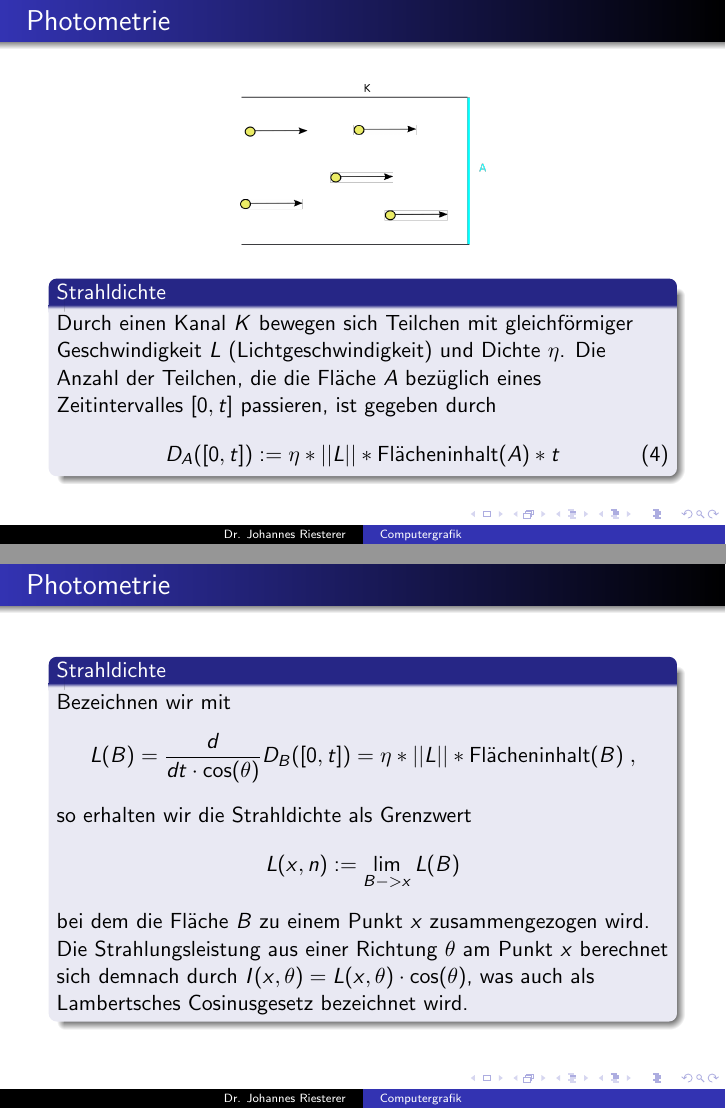
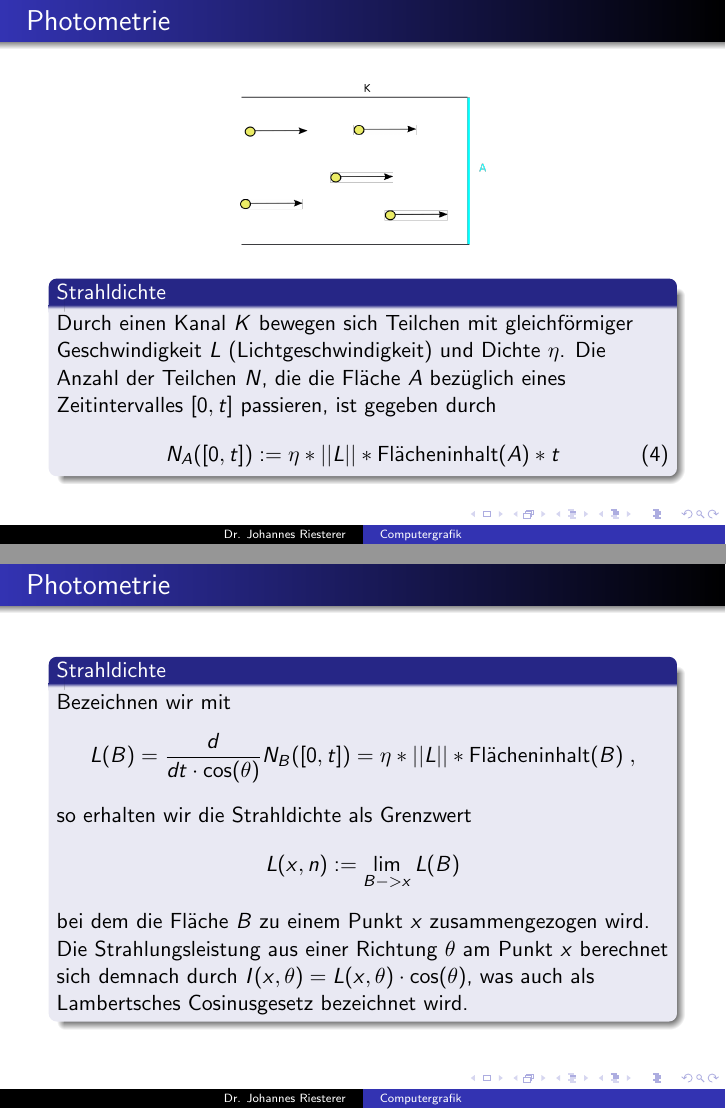
Before and after one commit to johannes-riesterer/computergrafik_skript, LaTeX slides (Folien/dhbw_cgi.tex): pages 43 and 45 of 57, joined at a grey line. Compiled offline with pdfLaTeX.

Commit message:
Lernkontrolle

```diff
--- a/Folien/dhbw_cgi.tex
+++ b/Folien/dhbw_cgi.tex
@@ -800,9 +800,9 @@ Für monochromes Licht mit der Frequenz $f$ und Teilchenstrom $ \frac{d N}{dt} $
 \begin{block}{ Strahldichte}
 
 Durch einen Kanal $K$ bewegen  sich Teilchen mit gleichförmiger Geschwindigkeit $L$ (Lichtgeschwindigkeit)  und  Dichte $\eta$.
-Die Anzahl der Teilchen, die die Fläche $A$ bezüglich eines Zeitintervalles $[0,t]$ passieren, ist gegeben durch
+Die Anzahl der Teilchen $N$, die die Fläche $A$ bezüglich eines Zeitintervalles $[0,t]$ passieren, ist gegeben durch
 \begin{align}
-& D_A([0,t]) := \eta * ||L||  *   \text{Flächeninhalt}(A) *   t
+& N_A([0,t]) := \eta * ||L||  *   \text{Flächeninhalt}(A) *   t
 \end{align}
 \end{block}
 \end{frame}
@@ -818,9 +818,9 @@ Die Anzahl der Teilchen, die die Fläche $A$ bezüglich eines Zeitintervalles $[
 
 
 \begin{block}{Strahldichte}
- Betrachtet man die allgemeinere Situation eines Flächenstückes $B$  in einem Teilchenstorm $L$, so ist die Anzahl gegeben durch
+ Betrachtet man die allgemeinere Situation eines Flächenstückes $B$  in einem Teilchenstorm $N$, so ist die Anzahl gegeben durch
 \begin{align}
-D_B([0,t]) := \eta * ||L||  * \cos(\alpha) *  \text{Flächeninhalt} (B) * t
+N_B([0,t]) := \eta * ||L||  * \cos(\alpha) *  \text{Flächeninhalt} (B) * t
  \end{align}
 
 
@@ -837,7 +837,7 @@ D_B([0,t]) := \eta * ||L||  * \cos(\alpha) *  \text{Flächeninhalt} (B) * t
 \begin{block}{Strahldichte}
 Bezeichnen wir mit
 \begin{align*}
-L(B) = \frac{d}{dt \cdot \cos(\theta)}D_B([0,t]) = \eta * ||L||  *  \text{Flächeninhalt} (B) \; ,
+L(B) = \frac{d}{dt \cdot \cos(\theta)}N_B([0,t]) = \eta * ||L||  *  \text{Flächeninhalt} (B) \; ,
  \end{align*}
 
 so erhalten wir die   Strahldichte als Grenzwert
```
Also changed, not shown: 1 other file.
